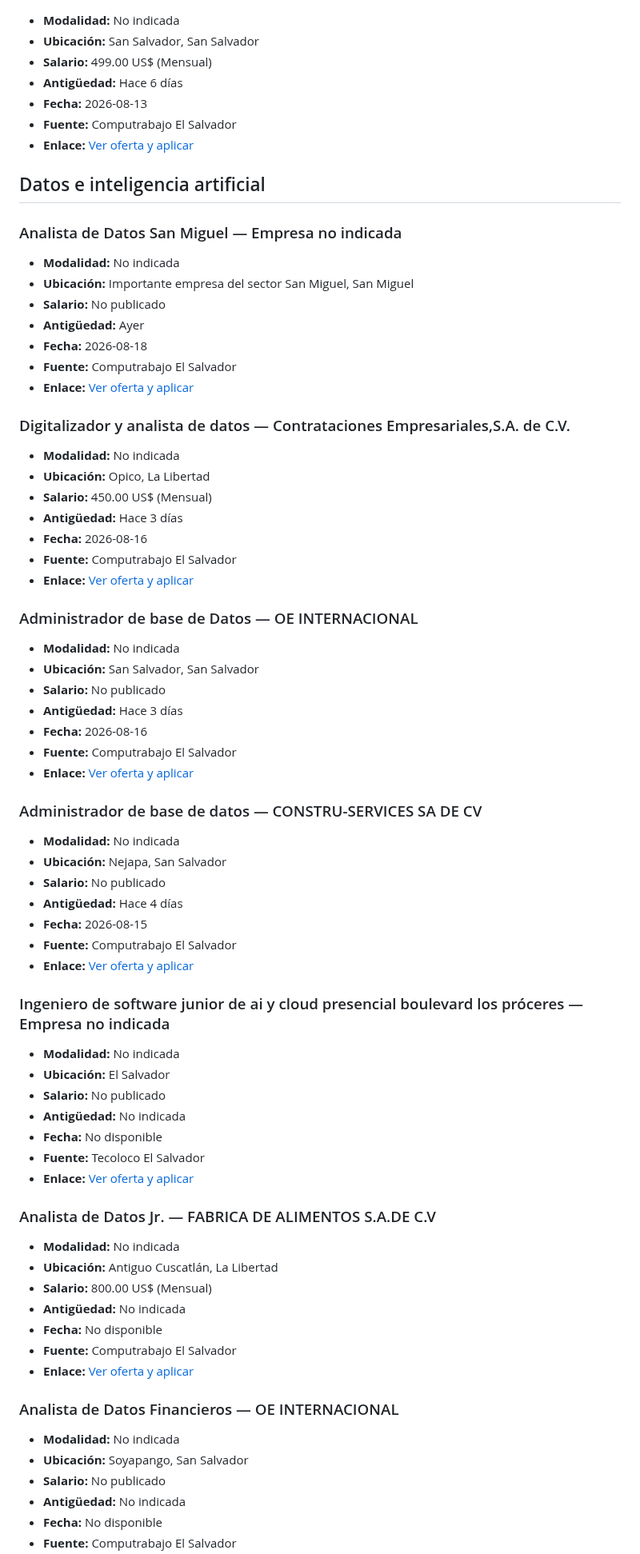
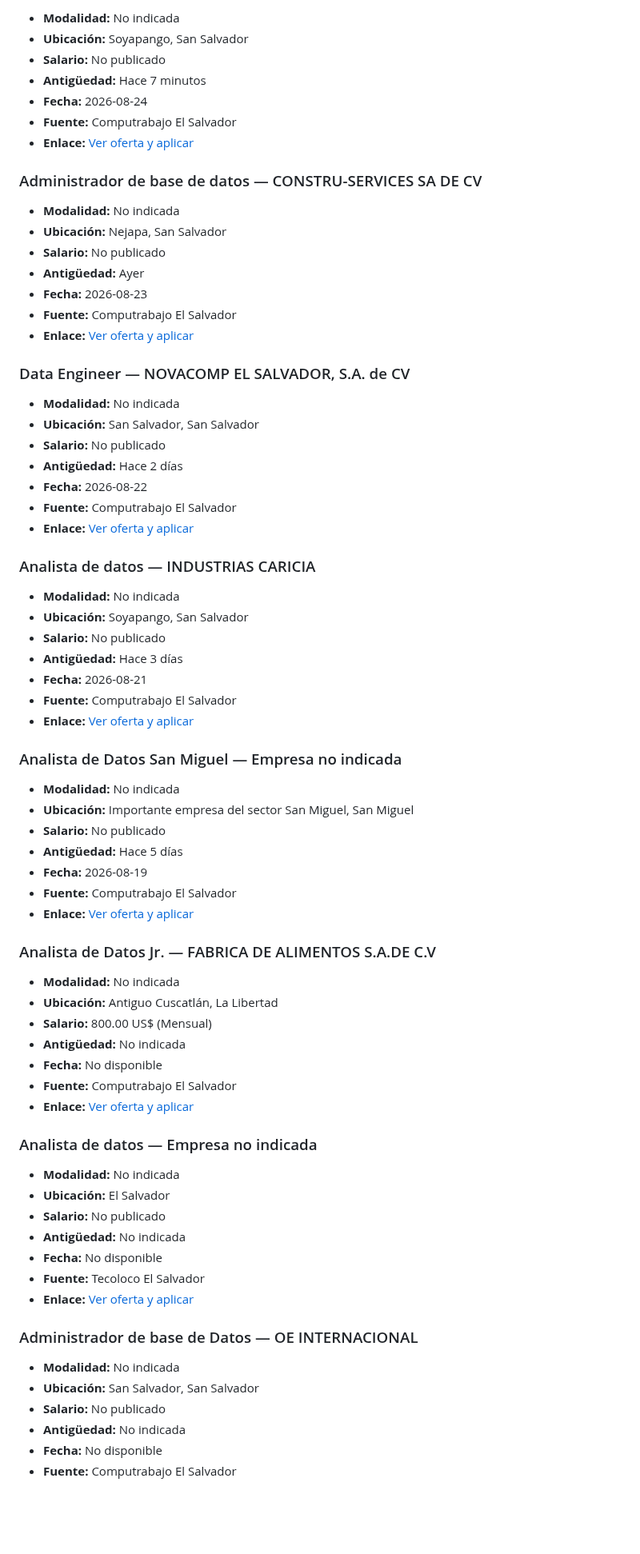
Before and after one commit to cookiemedal/sv-tech-jobs, a Markdown page: README.md, the part around one of its changes. Shown at 80% size. GitHub-like rendering; blank space fills up the shorter version.

```diff
--- a/README.md
+++ b/README.md
@@ -222,7 +285,26 @@ Vacantes activas verificadas: **45**
+- **Modalidad:** No indicada
+- **Ubicación:** Soyapango, San Salvador
+- **Salario:** No publicado
+- **Antigüedad:** Hace 7 minutos
+- **Fecha:** 2026-08-24
+- **Fuente:** Computrabajo El Salvador
+- **Enlace:** [Ver oferta y aplicar](https://sv.computrabajo.com/ofertas-de-trabajo/oferta-de-trabajo-de-analista-de-datos-en-soyapango-18CF0D57260161E861373E686DCF3405)
+
+### Administrador de base de datos — CONSTRU-SERVICES SA DE CV
+
+- **Modalidad:** No indicada
+- **Ubicación:** Nejapa, San Salvador
+- **Salario:** No publicado
+- **Antigüedad:** Ayer
+- **Fecha:** 2026-08-23
+- **Fuente:** Computrabajo El Salvador
+- **Enlace:** [Ver oferta y aplicar](https://sv.computrabajo.com/ofertas-de-trabajo/oferta-de-trabajo-de-administrador-de-base-de-datos-nejapa-en-nejapa-7C3CE653BE5345FC61373E686DCF3405)
+
+### Data Engineer — NOVACOMP EL SALVADOR, S.A. de CV
 
 - **Modalidad:** No indicada
 - **Ubicación:** San Salvador, San Salvador
-- **Salario:** 499.00 US$ (Mensual)
-- **Antigüedad:** Hace 6 días
-- **Fecha:** 2026-08-13
+- **Salario:** No publicado
+- **Antigüedad:** Hace 2 días
+- **Fecha:** 2026-08-22
 - **Fuente:** Computrabajo El Salvador
@@ -230,55 +312,23 @@ Vacantes activas verificadas: **45**
 
-## Datos e inteligencia artificial
+### Analista de datos — INDUSTRIAS CARICIA
+
+- **Modalidad:** No indicada
+- **Ubicación:** Soyapango, San Salvador
+- **Salario:** No publicado
+- **Antigüedad:** Hace 3 días
+- **Fecha:** 2026-08-21
+- **Fuente:** Computrabajo El Salvador
+- **Enlace:** [Ver oferta y aplicar](https://sv.computrabajo.com/ofertas-de-trabajo/oferta-de-trabajo-de-analista-de-datos-en-soyapango-6C9C7225813203EA61373E686DCF3405)
 
 ### Analista de Datos San Miguel — Empresa no indicada
 
 - **Modalidad:** No indicada
 - **Ubicación:** Importante empresa del sector San Miguel, San Miguel
 - **Salario:** No publicado
-- **Antigüedad:** Ayer
-- **Fecha:** 2026-08-18
+- **Antigüedad:** Hace 5 días
+- **Fecha:** 2026-08-19
 - **Fuente:** Computrabajo El Salvador
 - **Enlace:** [Ver oferta y aplicar](https://sv.computrabajo.com/ofertas-de-trabajo/oferta-de-trabajo-de-analista-de-datos-san-miguel-san-miguel-en-san-miguel-BE7895B0972B26C261373E686DCF3405)
-
-### Digitalizador y analista de datos — Contrataciones Empresariales,S.A. de C.V.
-
-- **Modalidad:** No indicada
-- **Ubicación:** Opico, La Libertad
-- **Salario:** 450.00 US$ (Mensual)
-- **Antigüedad:** Hace 3 días
-- **Fecha:** 2026-08-16
-- **Fuente:** Computrabajo El Salvador
-- **Enlace:** [Ver oferta y aplicar](https://sv.computrabajo.com/ofertas-de-trabajo/oferta-de-trabajo-de-digitalizador-y-analista-de-datos-en-opico-9D35DF5B4898924A61373E686DCF3405)
-
-### Administrador de base de Datos — OE INTERNACIONAL
-
-- **Modalidad:** No indicada
-- **Ubicación:** San Salvador, San Salvador
-- **Salario:** No publicado
-- **Antigüedad:** Hace 3 días
-- **Fecha:** 2026-08-16
-- **Fuente:** Computrabajo El Salvador
-- **Enlace:** [Ver oferta y aplicar](https://sv.computrabajo.com/ofertas-de-trabajo/oferta-de-trabajo-de-administrador-de-base-de-datos-en-san-salvador-9B7A5ED1A8A6DD9061373E686DCF3405)
-
-### Administrador de base de datos — CONSTRU-SERVICES SA DE CV
-
-- **Modalidad:** No indicada
-- **Ubicación:** Nejapa, San Salvador
-- **Salario:** No publicado
-- **Antigüedad:** Hace 4 días
-- **Fecha:** 2026-08-15
-- **Fuente:** Computrabajo El Salvador
-- **Enlace:** [Ver oferta y aplicar](https://sv.computrabajo.com/ofertas-de-trabajo/oferta-de-trabajo-de-administrador-de-base-de-datos-nejapa-en-nejapa-7C3CE653BE5345FC61373E686DCF3405)
-
-### Ingeniero de software junior de ai y cloud presencial boulevard los próceres — Empresa no indicada
-
-- **Modalidad:** No indicada
-- **Ubicación:** El Salvador
-- **Salario:** No publicado
-- **Antigüedad:** No indicada
-- **Fecha:** No disponible
-- **Fuente:** Tecoloco El Salvador
-- **Enlace:** [Ver oferta y aplicar](https://www.tecoloco.com.sv/1099966/analista-de-sistemas.aspx)
 
 ### Analista de Datos Jr. — FABRICA DE ALIMENTOS S.A.DE C.V
 
@@ -290,10 +340,20 @@ Vacantes activas verificadas: **45**
 - **Fuente:** Computrabajo El Salvador
 - **Enlace:** [Ver oferta y aplicar](https://sv.computrabajo.com/ofertas-de-trabajo/oferta-de-trabajo-de-analista-de-datos-jr-manejo-de-bases-de-datos-en-antiguo-cuscatlan-CDBCD1F5C7A1C12161373E686DCF3405)
 
-### Analista de Datos Financieros — OE INTERNACIONAL
+### Analista de datos — Empresa no indicada
 
 - **Modalidad:** No indicada
-- **Ubicación:** Soyapango, San Salvador
+- **Ubicación:** El Salvador
+- **Salario:** No publicado
+- **Antigüedad:** No indicada
+- **Fecha:** No disponible
+- **Fuente:** Tecoloco El Salvador
+- **Enlace:** [Ver oferta y aplicar](https://www.tecoloco.com.sv/1103018/analista-de-base-de-datos.aspx)
+
+### Administrador de base de Datos — OE INTERNACIONAL
+
+- **Modalidad:** No indicada
+- **Ubicación:** San Salvador, San Salvador
 - **Salario:** No publicado
 - **Antigüedad:** No indicada
 - **Fecha:** No disponible
```
Also changed, not shown: other parts of README.md (+197 -144 lines).
